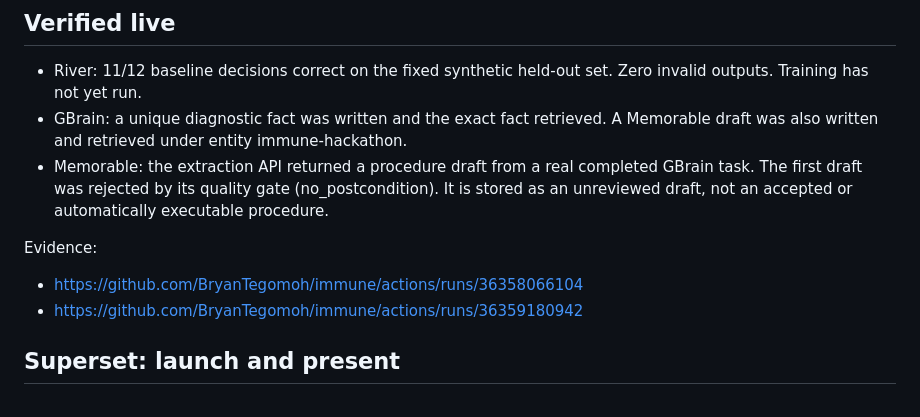
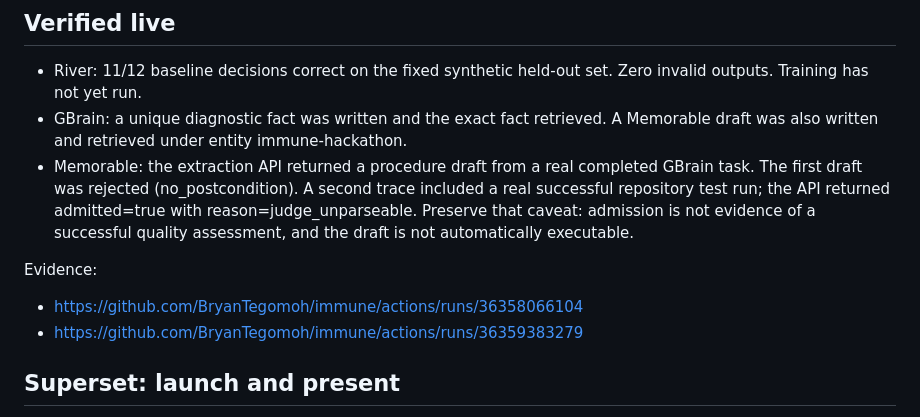
Before and after one commit to BryanTegomoh/immune, a Markdown page: docs/SPONSOR-DEMO.md, the part around the change. GitHub-like rendering.

Commit message:
Record verified GBrain and Memorable results including provider quality caveat

```diff
--- a/docs/SPONSOR-DEMO.md
+++ b/docs/SPONSOR-DEMO.md
@@ -4,11 +4,11 @@
 
 - River: 11/12 baseline decisions correct on the fixed synthetic held-out set. Zero invalid outputs. Training has not yet run.
 - GBrain: a unique diagnostic fact was written and the exact fact retrieved. A Memorable draft was also written and retrieved under entity immune-hackathon.
-- Memorable: the extraction API returned a procedure draft from a real completed GBrain task. The first draft was rejected by its quality gate (no_postcondition). It is stored as an unreviewed draft, not an accepted or automatically executable procedure.
+- Memorable: the extraction API returned a procedure draft from a real completed GBrain task. The first draft was rejected (no_postcondition). A second trace included a real successful repository test run; the API returned admitted=true with reason=judge_unparseable. Preserve that caveat: admission is not evidence of a successful quality assessment, and the draft is not automatically executable.
 
 Evidence:
 - https://github.com/BryanTegomoh/immune/actions/runs/36358066104
-- https://github.com/BryanTegomoh/immune/actions/runs/36359180942
+- https://github.com/BryanTegomoh/immune/actions/runs/36359383279
 
 ## Superset: launch and present
 
```
